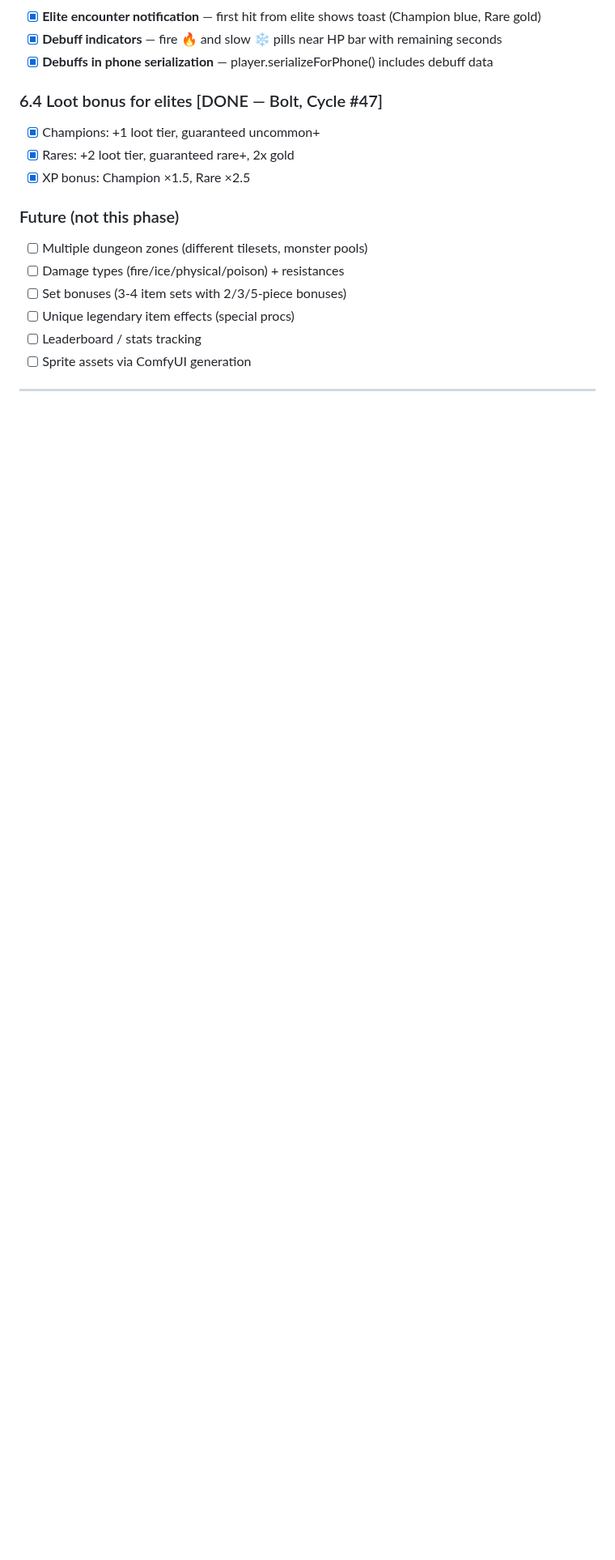
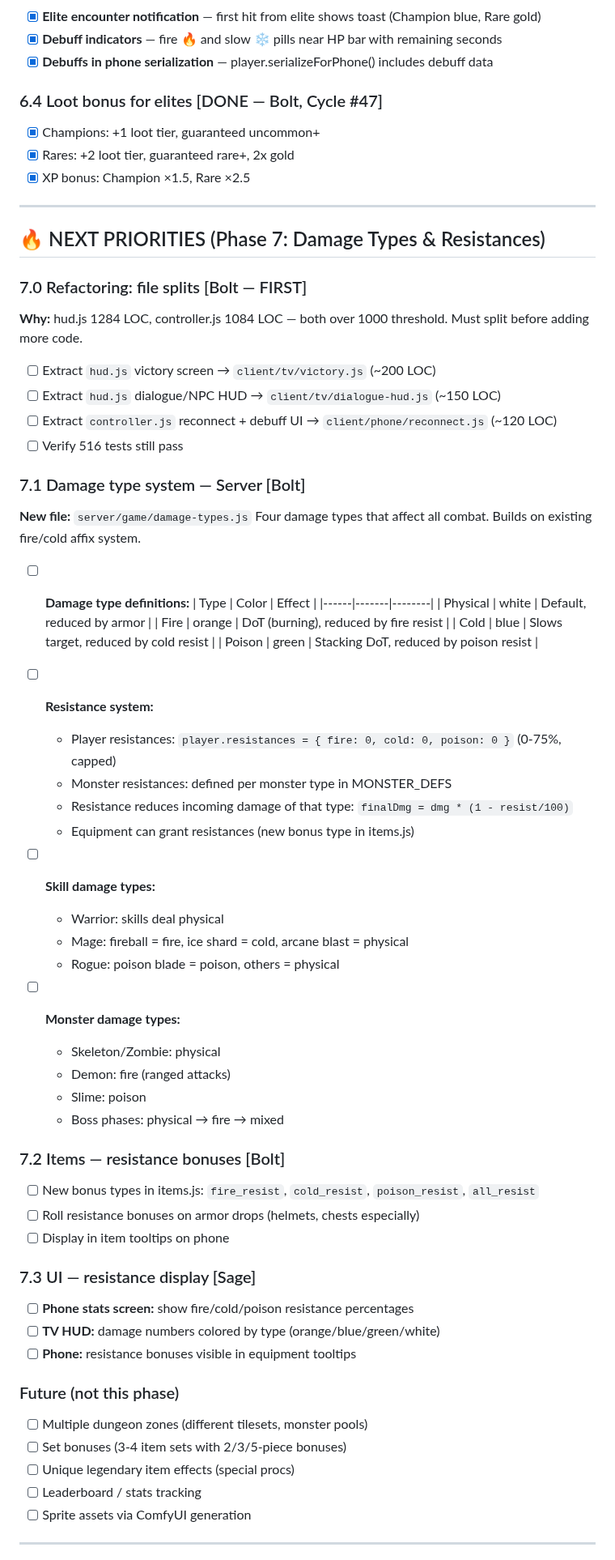
Before and after one commit to Bectly/devloop-rpg-diablo, a Markdown page: TODO.md, the part around one of its changes. Shown at 81% size. GitHub-like rendering; blank space fills up the shorter version.

Commit message:
Cycle #51: Aria (architect) — Phase 7 plan (damage types, resistances, file splits)

```diff
--- a/TODO.md
+++ b/TODO.md
@@ -122,9 +122,58 @@ Affixes are random modifiers applied to elite/champion monsters (Diablo-style "b
 - [x] Rares: +2 loot tier, guaranteed rare+, 2x gold
 - [x] XP bonus: Champion ×1.5, Rare ×2.5
 
+---
+
+## 🔥 NEXT PRIORITIES (Phase 7: Damage Types & Resistances)
+
+### 7.0 Refactoring: file splits [Bolt — FIRST]
+**Why:** hud.js 1284 LOC, controller.js 1084 LOC — both over 1000 threshold. Must split before adding more code.
+- [ ] Extract `hud.js` victory screen → `client/tv/victory.js` (~200 LOC)
+- [ ] Extract `hud.js` dialogue/NPC HUD → `client/tv/dialogue-hud.js` (~150 LOC)
+- [ ] Extract `controller.js` reconnect + debuff UI → `client/phone/reconnect.js` (~120 LOC)
+- [ ] Verify 516 tests still pass
+
+### 7.1 Damage type system — Server [Bolt]
+**New file:** `server/game/damage-types.js`
+Four damage types that affect all combat. Builds on existing fire/cold affix system.
+
+- [ ] **Damage type definitions:**
+  | Type | Color | Effect |
+  |------|-------|--------|
+  | Physical | white | Default, reduced by armor |
+  | Fire | orange | DoT (burning), reduced by fire resist |
+  | Cold | blue | Slows target, reduced by cold resist |
+  | Poison | green | Stacking DoT, reduced by poison resist |
+
+- [ ] **Resistance system:**
+  - Player resistances: `player.resistances = { fire: 0, cold: 0, poison: 0 }` (0-75%, capped)
+  - Monster resistances: defined per monster type in MONSTER_DEFS
+  - Resistance reduces incoming damage of that type: `finalDmg = dmg * (1 - resist/100)`
+  - Equipment can grant resistances (new bonus type in items.js)
+
+- [ ] **Skill damage types:**
+  - Warrior: skills deal physical
+  - Mage: fireball = fire, ice shard = cold, arcane blast = physical
+  - Rogue: poison blade = poison, others = physical
+
+- [ ] **Monster damage types:**
+  - Skeleton/Zombie: physical
+  - Demon: fire (ranged attacks)
+  - Slime: poison
+  - Boss phases: physical → fire → mixed
+
+### 7.2 Items — resistance bonuses [Bolt]
+- [ ] New bonus types in items.js: `fire_resist`, `cold_resist`, `poison_resist`, `all_resist`
+- [ ] Roll resistance bonuses on armor drops (helmets, chests especially)
+- [ ] Display in item tooltips on phone
+
+### 7.3 UI — resistance display [Sage]
+- [ ] **Phone stats screen:** show fire/cold/poison resistance percentages
+- [ ] **TV HUD:** damage numbers colored by type (orange/blue/green/white)
+- [ ] **Phone:** resistance bonuses visible in equipment tooltips
+
 ### Future (not this phase)
 - [ ] Multiple dungeon zones (different tilesets, monster pools)
-- [ ] Damage types (fire/ice/physical/poison) + resistances
 - [ ] Set bonuses (3-4 item sets with 2/3/5-piece bonuses)
 - [ ] Unique legendary item effects (special procs)
 - [ ] Leaderboard / stats tracking
```
Also changed, not shown: other parts of TODO.md (+5 -5 lines), DEVLOG.md (+17 -0 lines).
